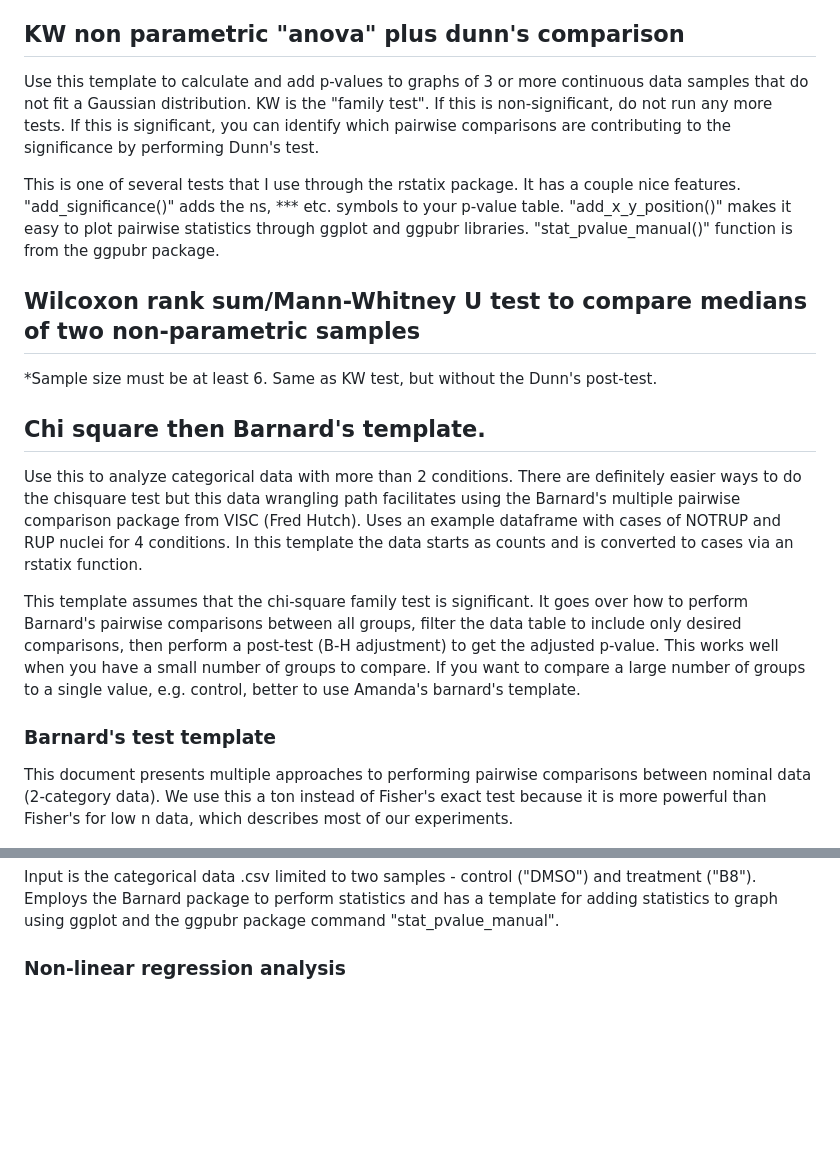
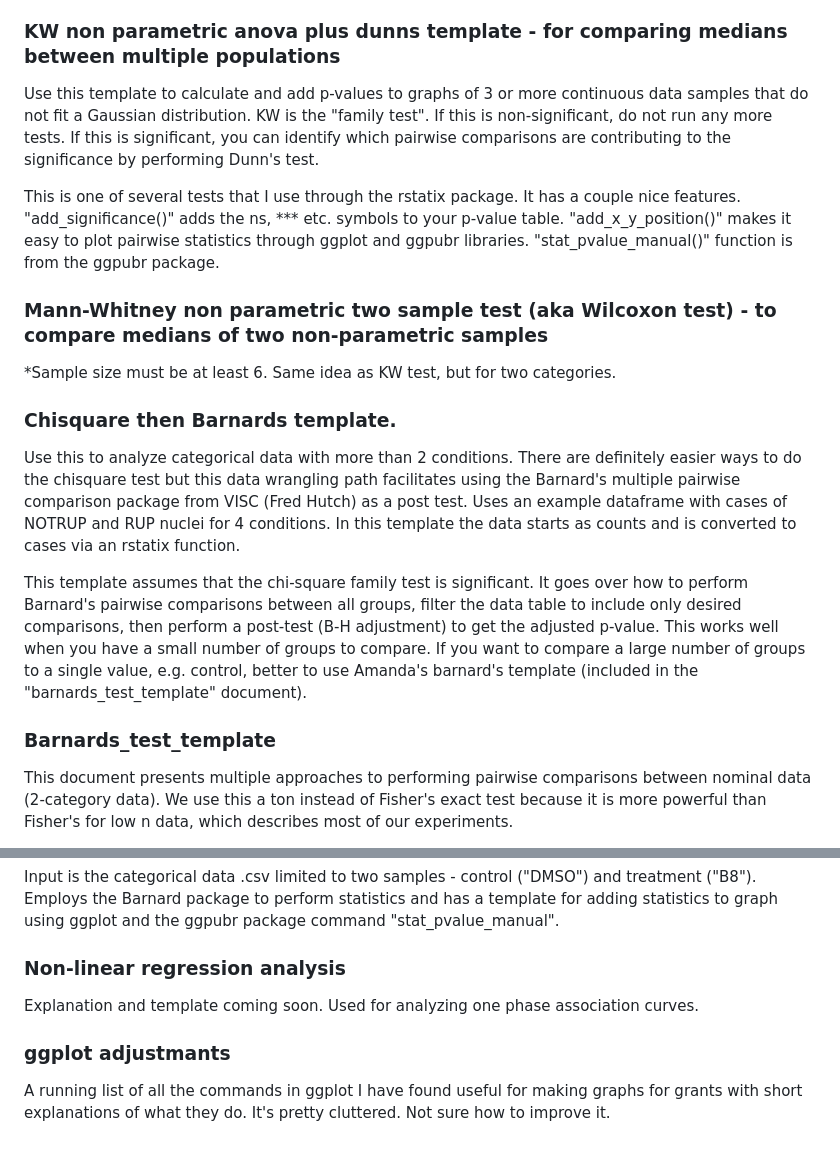
Before and after one commit to ehatch9/R_templates, a Markdown page: README.md, 2 parts joined by grey strips. Drawn GitHub-style; blank space fills up the shorter version.

Commit message:
improved headings

```diff
--- a/README.md
+++ b/README.md
@@ -13,20 +13,20 @@ ggprism
 ### Equation for Median CI
 This function can be used in conjunction with the stat_summary function in ggplot2 to add the 95% confidence interval of the median to a graph. 95% CI is one of the best visual summaries of significance between a small number of categories. The 95% CI of the median is often asymmetric and a better visual representation than 95% CI of the mean of what a non-parametric test (e.g. KW or Mann-Whitney/Wilcoxon) is assessing. Therefore I almost always use it since our data is almost always non-gaussian.
 
-## KW non parametric "anova" plus dunn's comparison
+### KW non parametric anova plus dunns template - for comparing medians between multiple populations
 Use this template to calculate and add p-values to graphs of 3 or more continuous data samples that do not fit a Gaussian distribution. KW is the "family test". If this is non-significant, do not run any more tests. If this is significant, you can identify which pairwise comparisons are contributing to the significance by performing Dunn's test.
 
 This is one of several tests that I use through the rstatix package. It has a couple nice features. "add_significance()" adds the ns, *** etc. symbols to your p-value table. "add_x_y_position()" makes it easy to plot pairwise statistics through ggplot and ggpubr libraries. "stat_pvalue_manual()" function is from the ggpubr package.
 
-## Wilcoxon rank sum/Mann-Whitney U test to compare medians of two non-parametric samples
-*Sample size must be at least 6. Same as KW test, but without the Dunn's post-test.
+### Mann-Whitney non parametric two sample test (aka Wilcoxon test) - to compare medians of two non-parametric samples
+*Sample size must be at least 6. Same idea as KW test, but for two categories.
 
-## Chi square then Barnard's template.
-Use this to analyze categorical data with more than 2 conditions. There are definitely easier ways to do the chisquare test but this data wrangling path facilitates using the Barnard's multiple pairwise comparison package from VISC (Fred Hutch). Uses an example dataframe with cases of NOTRUP and RUP nuclei for 4 conditions. In this template the data starts as counts and is converted to cases via an rstatix function.
+### Chisquare then Barnards template.
+Use this to analyze categorical data with more than 2 conditions. There are definitely easier ways to do the chisquare test but this data wrangling path facilitates using the Barnard's multiple pairwise comparison package from VISC (Fred Hutch) as a post test. Uses an example dataframe with cases of NOTRUP and RUP nuclei for 4 conditions. In this template the data starts as counts and is converted to cases via an rstatix function.
 
-This template assumes that the chi-square family test is significant. It goes over how to perform Barnard's pairwise comparisons between all groups, filter the data table to include only desired comparisons, then perform a post-test (B-H adjustment) to get the adjusted p-value. This works well when you have a small number of groups to compare. If you want to compare a large number of groups to a single value, e.g. control, better to use Amanda's barnard's template.
+This template assumes that the chi-square family test is significant. It goes over how to perform Barnard's pairwise comparisons between all groups, filter the data table to include only desired comparisons, then perform a post-test (B-H adjustment) to get the adjusted p-value. This works well when you have a small number of groups to compare. If you want to compare a large number of groups to a single value, e.g. control, better to use Amanda's barnard's template (included in the "barnards_test_template" document).
 
-### Barnard's test template
+### Barnards_test_template
 This document presents multiple approaches to performing pairwise comparisons between nominal data (2-category data). We use this a ton instead of Fisher's exact test because it is more powerful than Fisher's for low n data, which describes most of our experiments.
 
 Approach 1: Amanda's approach of adding a control observation to each row and performing barnard's as a row-wise function. For this test the input is a dataframe of counts.
@@ -37,3 +37,7 @@ Approach 2: Compare all samples to each other. Filter to include only desired co
 Input is the categorical data .csv limited to two samples - control ("DMSO") and treatment ("B8"). Employs the Barnard package to perform statistics and has a template for adding statistics to graph using ggplot and the ggpubr package command "stat_pvalue_manual".
 
 ### Non-linear regression analysis
+Explanation and template coming soon. Used for analyzing one phase association curves.
+
+### ggplot adjustmants
+A running list of all the commands in ggplot I have found useful for making graphs for grants with short explanations of what they do. It's pretty cluttered. Not sure how to improve it.
```
